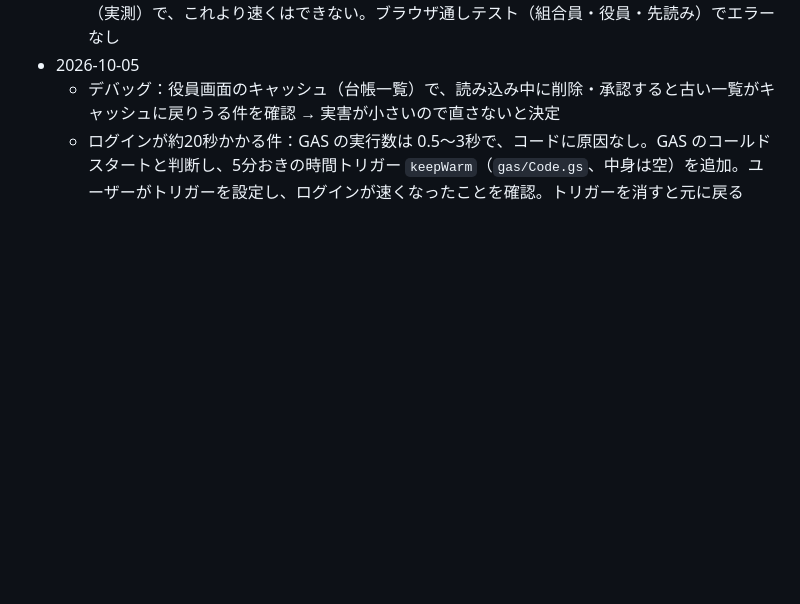
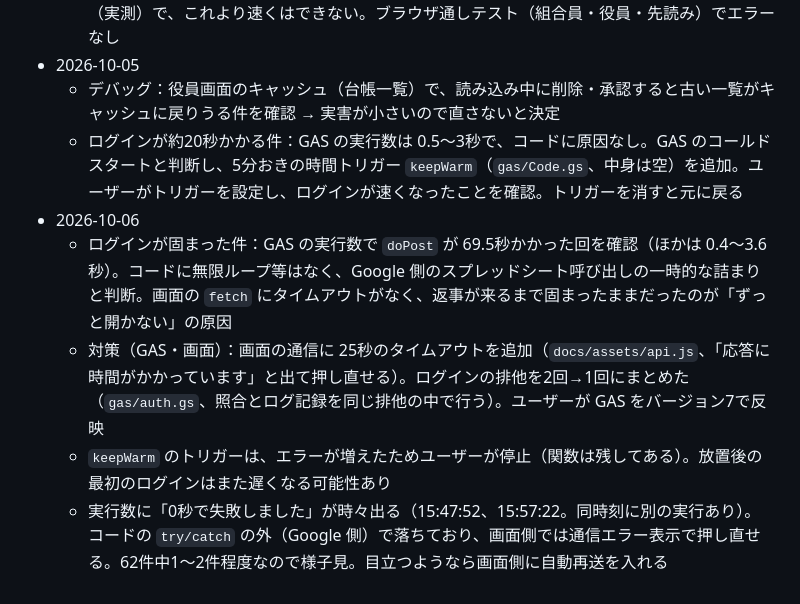
Before and after one commit to fast4213-max/member-portal, a Markdown page: 作業ログ.md, the part around the change. Drawn GitHub-style; blank space fills up the shorter version.

Commit message:
作業ログ：ログイン固まりの調査と対策を追記
Co-Authored-By: Claude Sonnet 5.5 <noreply@anthropic.com>
Claude-Session: https://claude.ai/code/session_011uXpLdr1HLQUQvrGRo7jCf

```diff
--- a/作業ログ.md
+++ b/作業ログ.md
@@ -119,3 +119,8 @@
 - 2026-10-05
   - デバッグ：役員画面のキャッシュ（台帳一覧）で、読み込み中に削除・承認すると古い一覧がキャッシュに戻りうる件を確認 → 実害が小さいので直さないと決定
   - ログインが約20秒かかる件：GAS の実行数は 0.5〜3秒で、コードに原因なし。GAS のコールドスタートと判断し、5分おきの時間トリガー `keepWarm`（`gas/Code.gs`、中身は空）を追加。ユーザーがトリガーを設定し、ログインが速くなったことを確認。トリガーを消すと元に戻る
+- 2026-10-06
+  - ログインが固まった件：GAS の実行数で `doPost` が 69.5秒かかった回を確認（ほかは 0.4〜3.6秒）。コードに無限ループ等はなく、Google 側のスプレッドシート呼び出しの一時的な詰まりと判断。画面の `fetch` にタイムアウトがなく、返事が来るまで固まったままだったのが「ずっと開かない」の原因
+  - 対策（GAS・画面）：画面の通信に 25秒のタイムアウトを追加（`docs/assets/api.js`、「応答に時間がかかっています」と出て押し直せる）。ログインの排他を2回→1回にまとめた（`gas/auth.gs`、照合とログ記録を同じ排他の中で行う）。ユーザーが GAS をバージョン7で反映
+  - `keepWarm` のトリガーは、エラーが増えたためユーザーが停止（関数は残してある）。放置後の最初のログインはまた遅くなる可能性あり
+  - 実行数に「0秒で失敗しました」が時々出る（15:47:52、15:57:22。同時刻に別の実行あり）。コードの `try/catch` の外（Google 側）で落ちており、画面側では通信エラー表示で押し直せる。62件中1〜2件程度なので様子見。目立つようなら画面側に自動再送を入れる
```
